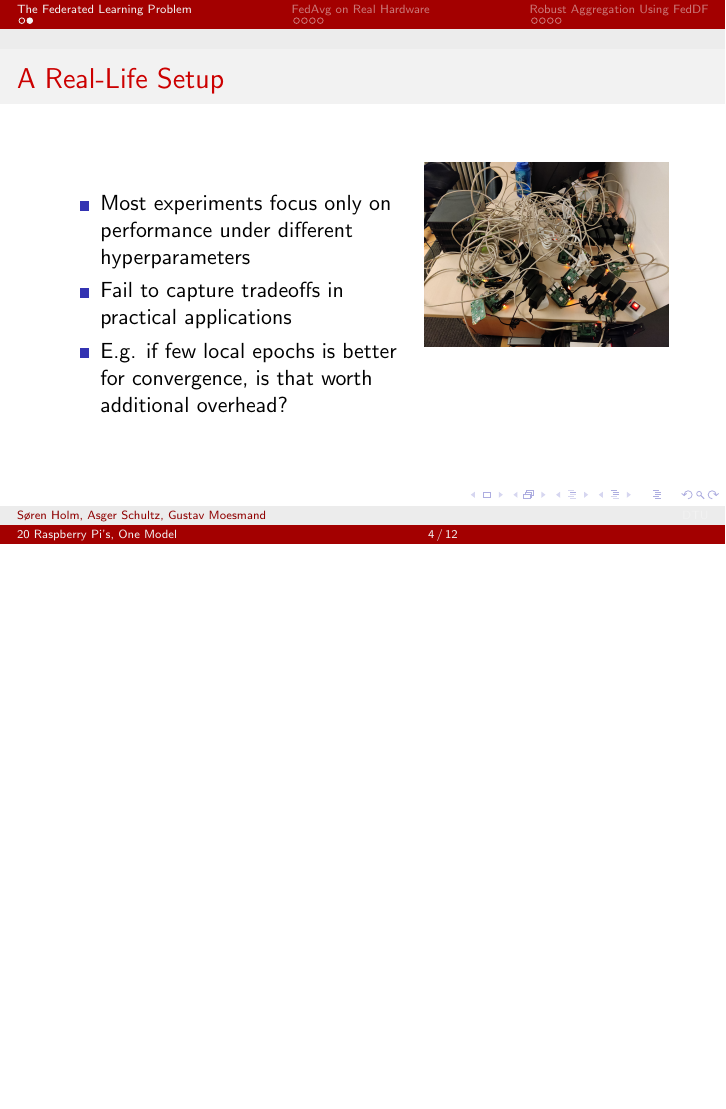
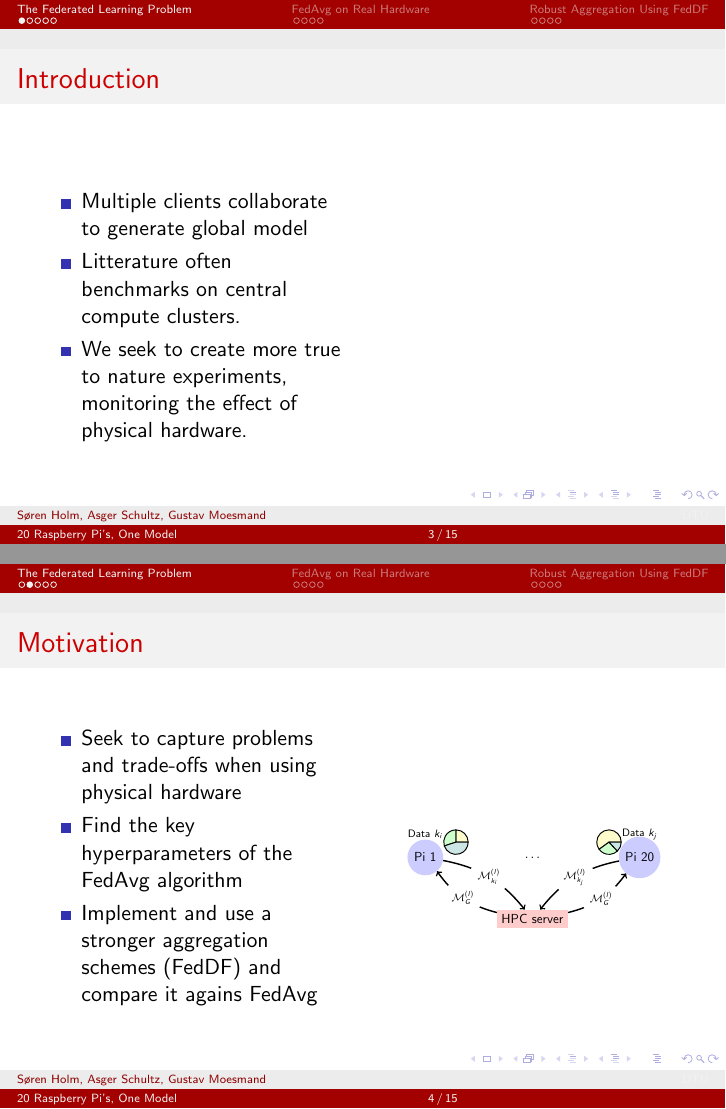
Before and after one commit to peleiden/federated, LaTeX slides (reports/slides.tex): page 4 of 12 before the commit and pages 3 and 4 of 15 after it, the two joined at a grey line, the shorter picture padded with empty space. Compiled offline with pdfLaTeX.

Commit message:
The federated learning problem part

```diff
--- a/reports/slides.tex
+++ b/reports/slides.tex
@@ -12,6 +12,9 @@
 \usepackage{algpseudocode}
 \usepackage{bm}
 \graphicspath{{imgs/}}
+
+\usepackage{pgf,tikz}
+\usepackage{localpie}
 
 \newcommand{\NN}{\ensuremath{\mathbb N}}
 \newcommand{\ZZ}{\ensuremath{\mathbb Z}}
@@ -60,7 +63,38 @@
 
 \section{The Federated Learning Problem}
 \begin{frame}
+	\frametitle{Introduction}
+	\noindent
+	\begin{columns}
+		\begin{column}{.5\textwidth}
+			\begin{itemize}
+				\item Multiple clients collaborate to generate global model
+				%\item One of the early adoptions was by Google seeking to improve word recommendation on Android.
+				\item Litterature often benchmarks on central compute clusters.
+				\item We seek to create more true to nature experiments, monitoring the effect of physical hardware.
+			\end{itemize}
+		\end{column}
+		\begin{column}{.5\textwidth}
+
+		\end{column}
+	\end{columns}
 \end{frame}
 
 \begin{frame}
-    \frametitle{A Real-Life Setup}
+	\frametitle{Motivation}
+	\begin{columns}
+		\begin{column}{.5\textwidth}
+			\begin{itemize}
+				\item Seek to capture problems and trade-offs when using physical hardware
+				\item Find the key hyperparameters of the FedAvg algorithm
+				\item Implement and use a stronger aggregation schemes (FedDF) and compare it agains FedAvg
+			\end{itemize}
+		\end{column}
+		\begin{column}{.5\textwidth}
+			\begin{figure}
+    				\centering
+				\scalebox{.6}{\input{imgs/setup.tikz}}
+			\end{figure}
+		\end{column}
+	\end{columns}
+\end{frame}
@@ -67,10 +128 @@
     \noindent
-    \parbox[t]{6cm}{
-        \begin{itemize}
-            \item Most experiments focus only on performance under different hyperparameters
-            \item Fail to capture tradeoffs in practical applications
-            \item E.g. if few local epochs is better for convergence, is that worth additional overhead?
-        \end{itemize}
-    }
-    \hfill
-    \raisebox{\dimexpr-\height+\baselineskip}{\includegraphics[width=.4\textwidth]{imgs/IMG_20220322_214443}}
```
Also changed, not shown: reports/imgs/cifar10-example.png (added), reports/imgs/cifar10-greyscale.png (added), reports/slides.tex (64 more changed lines).
